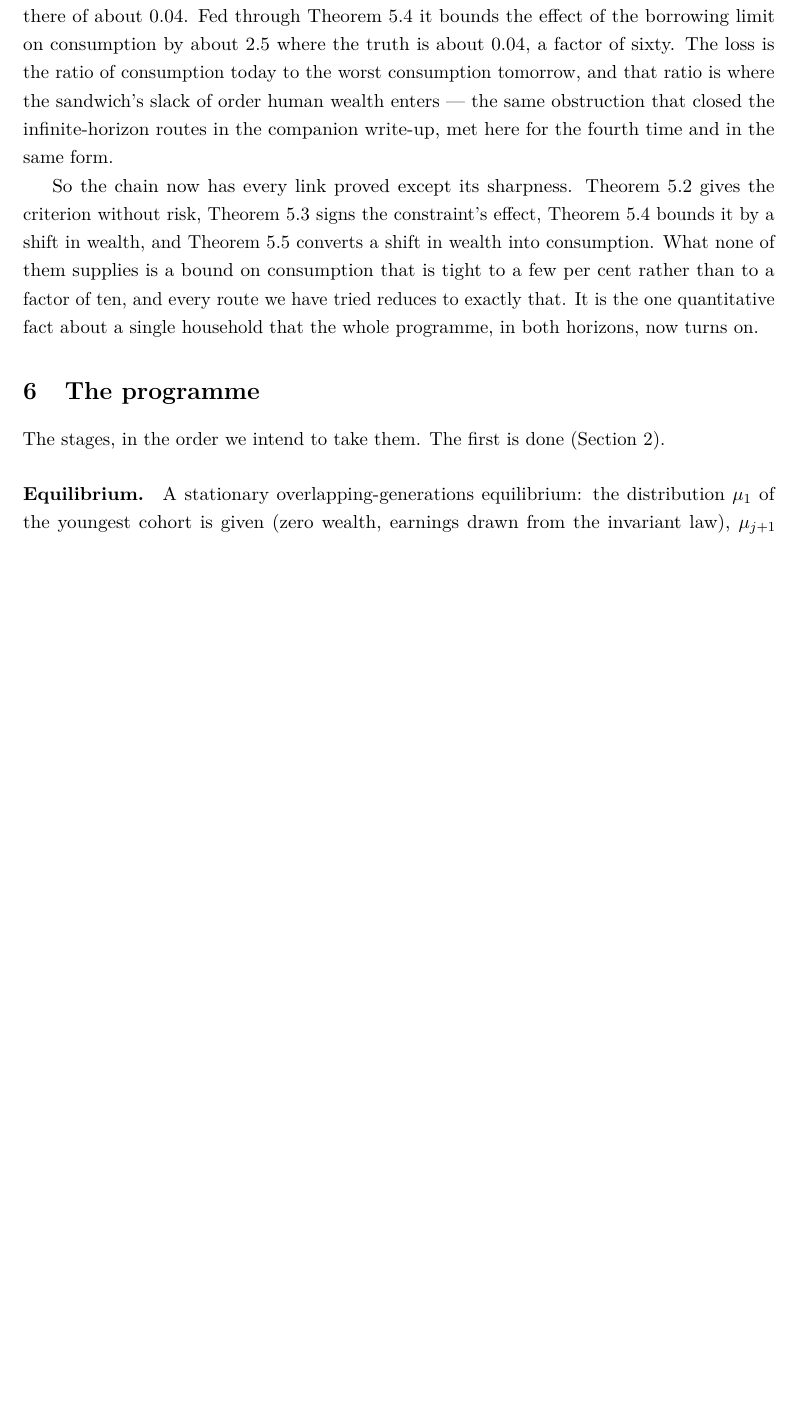
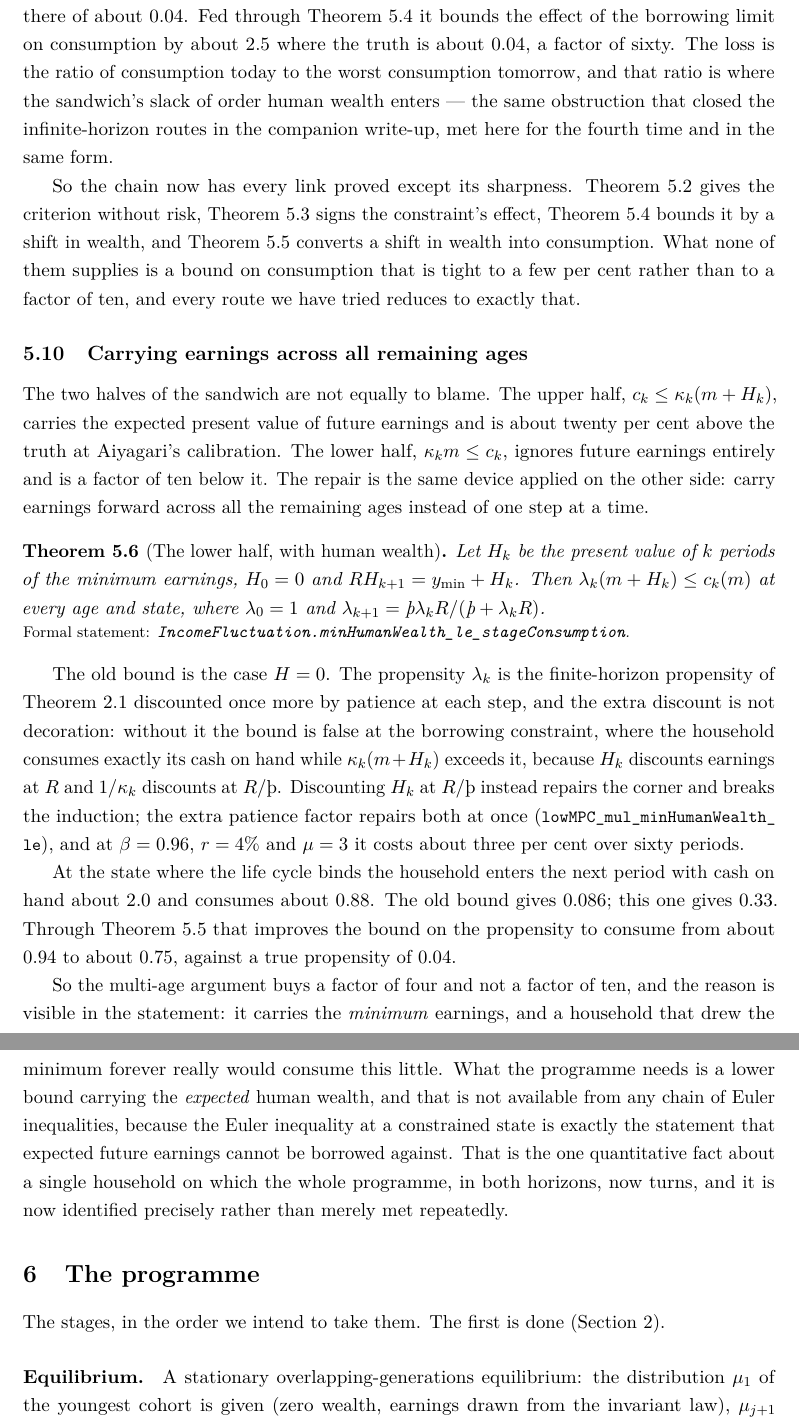
Before and after one commit to LeanEconomics/LeanEconomics, a LaTeX paper (WriteUpOLG/main.tex, which reads WriteUpOLG/sections/theorem1.tex): part of page 17 of 20 before the commit and two parts of pages 17 and 18 of 21 after it, the two joined at a grey line, cut so that both start at the same text, the shorter picture padded with empty space. Compiled offline with pdfLaTeX.

Commit message:
The multi-age Euler bound: the lower sandwich now carries human wealth
The upper half of the sandwich was already within twenty per cent of the truth because it carries
the present value of future earnings; the lower half ignored them and was a factor of ten below.
minHumanWealth_le_stageConsumption repairs it by carrying the minimum earnings across all
remaining ages: consumption is at least lambda_k times cash on hand plus the present value of the
minimum earnings still to come.

The extra patience factor in lambda is necessary, not decoration. Without it the bound fails at the
borrowing constraint, where the household consumes exactly its cash on hand, because human wealth
discounts at R while the reciprocal propensity discounts at R over patience. Discounting human
wealth faster repairs the corner and breaks the induction; the extra factor repairs both, and costs
three per cent over sixty periods.

It buys a factor of four, not ten, because it carries the minimum earnings, and a household drawing
the minimum forever really does consume that little. What is needed is a lower bound carrying
expected human wealth, which no Euler chain can give: the Euler inequality at a constrained state
is precisely the statement that expected earnings cannot be borrowed against.

Co-Authored-By: Claude Opus 5 <noreply@anthropic.com>

```diff
--- a/WriteUpOLG/sections/theorem1.tex
+++ b/WriteUpOLG/sections/theorem1.tex
@@ -409,5 +409,43 @@ criterion without risk, Theorem~\ref{thm:limit} signs the constraint's effect,
 Theorem~\ref{thm:modulus} bounds it by a shift in wealth, and Theorem~\ref{thm:mpc} converts a
 shift in wealth into consumption. What none of them supplies is a bound on consumption that is
 tight to a few per cent rather than to a factor of ten, and every route we have tried reduces to
-exactly that. It is the one quantitative fact about a single household that the whole programme,
-in both horizons, now turns on.
+exactly that.
+
+\subsection{Carrying earnings across all remaining ages}
+
+The two halves of the sandwich are not equally to blame. The upper half,
+$c_k\le\kappa_k(m+H_k)$, carries the expected present value of future earnings and is about twenty
+per cent above the truth at Aiyagari's calibration. The lower half, $\kappa_k m\le c_k$, ignores
+future earnings entirely and is a factor of ten below it. The repair is the same device applied on
+the other side: carry earnings forward across all the remaining ages instead of one step at a
+time.
+
+\begin{theorem}[The lower half, with human wealth]\label{thm:lower}
+Let $H_k$ be the present value of $k$ periods of the minimum earnings, $H_0=0$ and
+$RH_{k+1}=y_{\min}+H_k$. Then $\lambda_k(m+H_k)\le c_k(m)$ at every age and state, where
+$\lambda_0=1$ and $\lambda_{k+1}=\Thorn\lambda_kR/(\Thorn+\lambda_kR)$.
+\formal{IncomeFluctuation.minHumanWealth\_le\_stageConsumption}
+\end{theorem}
+
+The old bound is the case $H=0$. The propensity $\lambda_k$ is the finite-horizon propensity of
+Theorem~\ref{thm:sandwich} discounted once more by patience at each step, and the extra discount is
+not decoration: without it the bound is false at the borrowing constraint, where the household
+consumes exactly its cash on hand while $\kappa_k(m+H_k)$ exceeds it, because $H_k$ discounts
+earnings at $R$ and $1/\kappa_k$ discounts at $R/\Thorn$. Discounting $H_k$ at $R/\Thorn$ instead
+repairs the corner and breaks the induction; the extra patience factor repairs both at once
+(\lean{lowMPC\_mul\_minHumanWealth\_le}), and at $\beta=0.96$, $r=4\%$ and $\mu=3$ it costs about
+three per cent over sixty periods.
+
+At the state where the life cycle binds the household enters the next period with cash on hand
+about $2.0$ and consumes about $0.88$. The old bound gives $0.086$; this one gives $0.33$. Through
+Theorem~\ref{thm:mpc} that improves the bound on the propensity to consume from about $0.94$ to
+about $0.75$, against a true propensity of $0.04$.
+
+So the multi-age argument buys a factor of four and not a factor of ten, and the reason is visible
+in the statement: it carries the \emph{minimum} earnings, and a household that drew the minimum
+forever really would consume this little. What the programme needs is a lower bound carrying the
+\emph{expected} human wealth, and that is not available from any chain of Euler inequalities,
+because the Euler inequality at a constrained state is exactly the statement that expected future
+earnings cannot be borrowed against. That is the one quantitative fact about a single household
+on which the whole programme, in both horizons, now turns, and it is now identified precisely
+rather than merely met repeatedly.
```
Also changed, not shown: WriteUpOLG/sections/appendix_index.tex (+4 -0 lines), WriteUpOLG/main.pdf, 2 other files.
